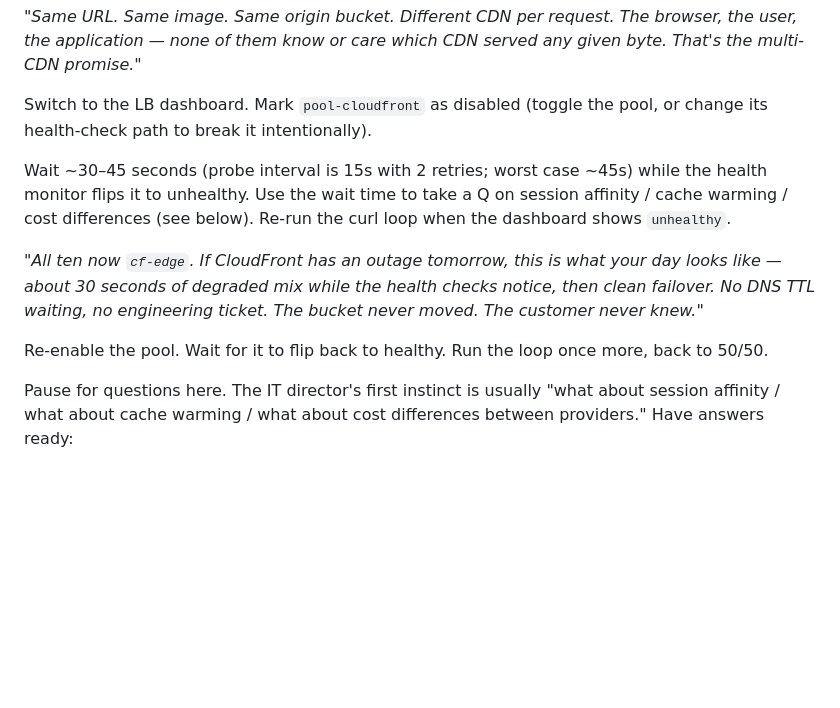
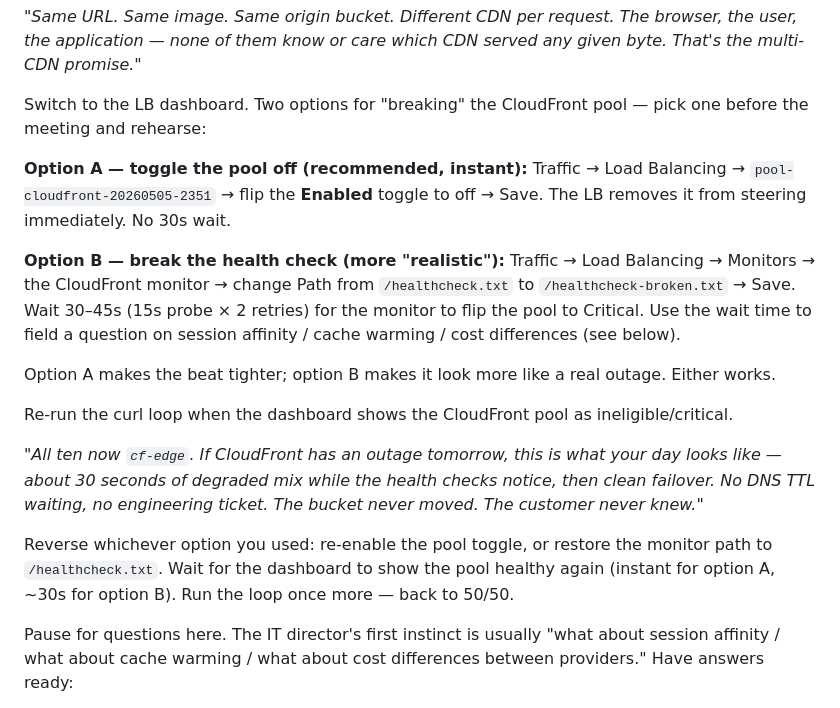
Before and after one commit to cheapredwine/cf-cdn-demo, a Markdown page: multicdn-demo-run-of-show-20260505T2317Z.md, the part around the change. GitHub-like rendering; blank space fills up the shorter version.

Commit message:
docs: expand Beat 2 failover mechanism with explicit click-paths
Original script had a one-line parenthetical mentioning toggle vs
monitor-break but no dashboard guidance. SE doing this beat live for
the first time would have fumbled in the LB UI. Now: explicit click
path for both options, instant vs 30-45s tradeoff called out, recommend
toggle for tighter beat. Reset path also explicit.

```diff
--- a/multicdn-demo-run-of-show-20260505T2317Z.md
+++ b/multicdn-demo-run-of-show-20260505T2317Z.md
@@ -51,13 +51,21 @@ Watch responses alternate between `cf-edge` and `cloudfront`. Read the output ou
 
 *"Same URL. Same image. Same origin bucket. Different CDN per request. The browser, the user, the application — none of them know or care which CDN served any given byte. That's the multi-CDN promise."*
 
-Switch to the LB dashboard. Mark `pool-cloudfront` as disabled (toggle the pool, or change its health-check path to break it intentionally).
+Switch to the LB dashboard. Two options for "breaking" the CloudFront pool — pick one before the meeting and rehearse:
 
-Wait ~30–45 seconds (probe interval is 15s with 2 retries; worst case ~45s) while the health monitor flips it to unhealthy. Use the wait time to take a Q on session affinity / cache warming / cost differences (see below). Re-run the curl loop when the dashboard shows `unhealthy`.
+**Option A — toggle the pool off (recommended, instant):**
+Traffic → Load Balancing → `pool-cloudfront-20260505-2351` → flip the **Enabled** toggle to off → Save. The LB removes it from steering immediately. No 30s wait.
+
+**Option B — break the health check (more "realistic"):**
+Traffic → Load Balancing → Monitors → the CloudFront monitor → change Path from `/healthcheck.txt` to `/healthcheck-broken.txt` → Save. Wait 30–45s (15s probe × 2 retries) for the monitor to flip the pool to Critical. Use the wait time to field a question on session affinity / cache warming / cost differences (see below).
+
+Option A makes the beat tighter; option B makes it look more like a real outage. Either works.
+
+Re-run the curl loop when the dashboard shows the CloudFront pool as ineligible/critical.
 
 *"All ten now `cf-edge`. If CloudFront has an outage tomorrow, this is what your day looks like — about 30 seconds of degraded mix while the health checks notice, then clean failover. No DNS TTL waiting, no engineering ticket. The bucket never moved. The customer never knew."*
 
-Re-enable the pool. Wait for it to flip back to healthy. Run the loop once more, back to 50/50.
+Reverse whichever option you used: re-enable the pool toggle, or restore the monitor path to `/healthcheck.txt`. Wait for the dashboard to show the pool healthy again (instant for option A, ~30s for option B). Run the loop once more — back to 50/50.
 
 Pause for questions here. The IT director's first instinct is usually "what about session affinity / what about cache warming / what about cost differences between providers." Have answers ready:
 
```
